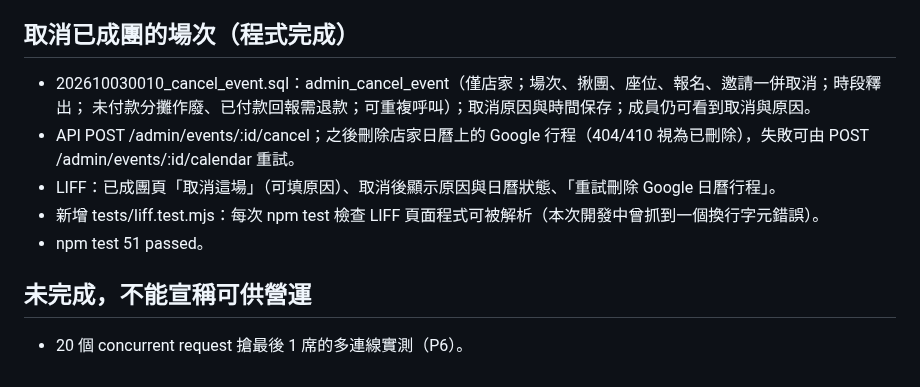
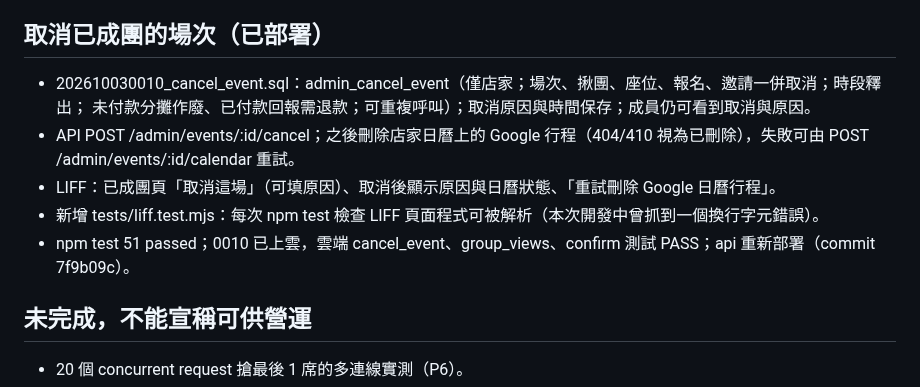
Before and after one commit to cj2vum4/starfish-booking-system, a Markdown page: docs/PROGRESS.md, the part around the change. Drawn GitHub-style.

Commit message:
Record cancellation deployment
Co-Authored-By: Claude Opus 5.5 <noreply@anthropic.com>

```diff
--- a/docs/PROGRESS.md
+++ b/docs/PROGRESS.md
@@ -151,7 +151,7 @@
 - npm test 47 passed；api 已重新部署（commit 46a8e88），店家已設定 BUSY_ICS_URLS，health 回 publishedCalendars=1。
 - Google 預約頁勾選的「日历」即此 Outlook 行事曆；店家決定不需「至少提前 4 小時」。
 
-## 取消已成團的場次（程式完成）
+## 取消已成團的場次（已部署）
 
 - 202610030010_cancel_event.sql：admin_cancel_event（僅店家；場次、揪團、座位、報名、邀請一併取消；時段釋出；
   未付款分攤作廢、已付款回報需退款；可重複呼叫）；取消原因與時間保存；成員仍可看到取消與原因。
@@ -159,7 +159,7 @@
   POST /admin/events/:id/calendar 重試。
 - LIFF：已成團頁「取消這場」（可填原因）、取消後顯示原因與日曆狀態、「重試刪除 Google 日曆行程」。
 - 新增 tests/liff.test.mjs：每次 npm test 檢查 LIFF 頁面程式可被解析（本次開發中曾抓到一個換行字元錯誤）。
-- npm test 51 passed。
+- npm test 51 passed；0010 已上雲，雲端 cancel_event、group_views、confirm 測試 PASS；api 重新部署（commit 7f9b09c）。
 
 ## 未完成，不能宣稱可供營運
 
```
